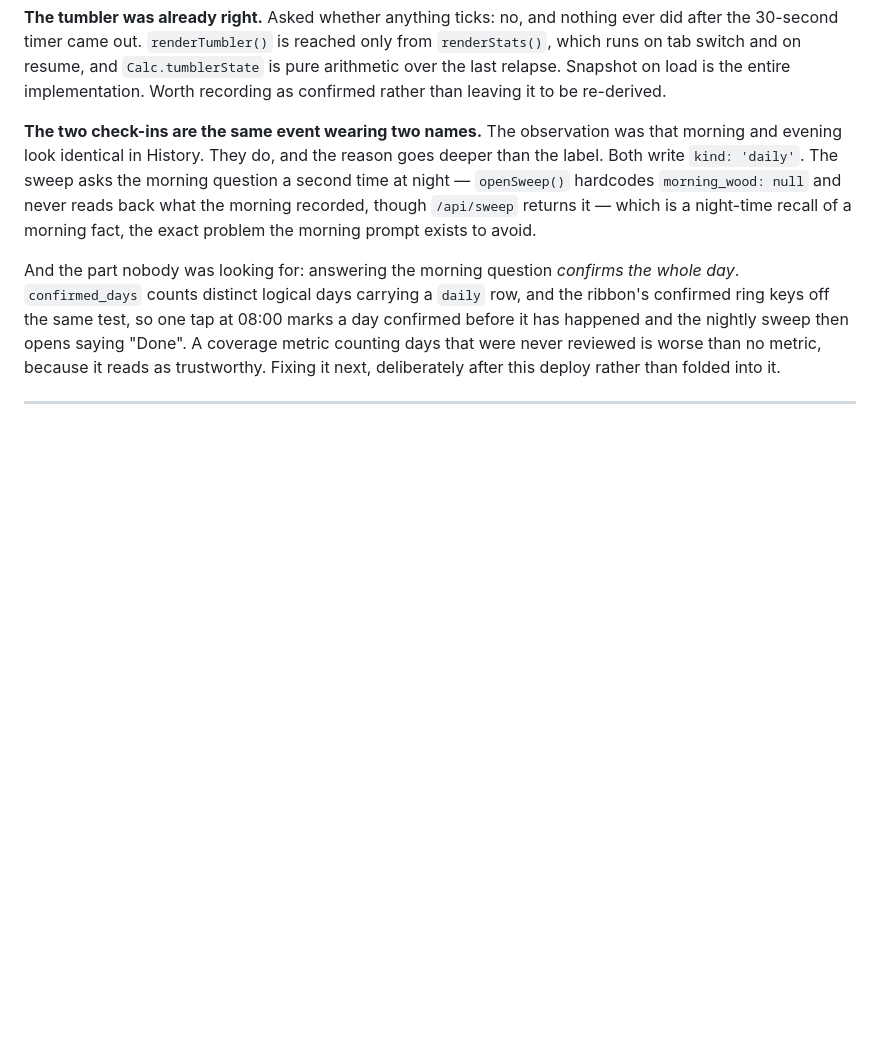
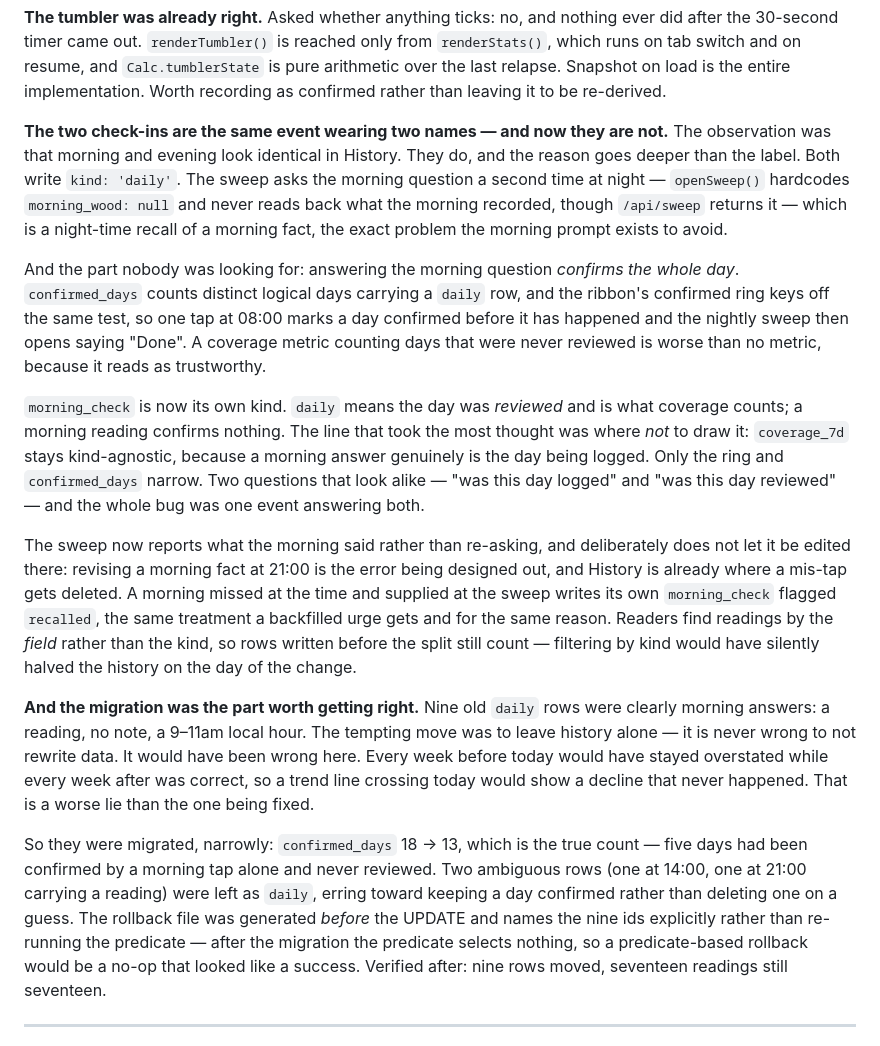
Before and after one commit to mishra69/cadence, a Markdown page: JOURNAL.md, the part around the change. GitHub-like rendering; blank space fills up the shorter version.

Commit message:
Journal: the check-in split, and why the migration had to happen
Records the distinction that did not exist in the data until today, the
line that took the most thought (coverage stays kind-agnostic; only the
ring and confirmed_days narrow), and the migration argument — leaving
history alone would have made every week before today incomparable to
every week after, which is a worse lie than the one being fixed.

Also notes why the rollback names ids rather than re-running the
predicate: afterwards the predicate matches nothing, so it would be a
no-op that looked like success.

Co-Authored-By: Claude Opus 5 <noreply@anthropic.com>
Claude-Session: https://claude.ai/code/session_01KcHLt6WDb5fNcgbpSqiUxB

```diff
--- a/JOURNAL.md
+++ b/JOURNAL.md
@@ -52,7 +52,8 @@ from `renderStats()`, which runs on tab switch and on resume, and
 is the entire implementation. Worth recording as confirmed rather than leaving
 it to be re-derived.
 
-**The two check-ins are the same event wearing two names.** The observation was
+**The two check-ins are the same event wearing two names — and now they are
+not.** The observation was
 that morning and evening look identical in History. They do, and the reason goes
 deeper than the label. Both write `kind: 'daily'`. The sweep asks the morning
 question a second time at night — `openSweep()` hardcodes `morning_wood: null`
@@ -65,8 +66,41 @@ the whole day*. `confirmed_days` counts distinct logical days carrying a `daily`
 row, and the ribbon's confirmed ring keys off the same test, so one tap at 08:00
 marks a day confirmed before it has happened and the nightly sweep then opens
 saying "Done". A coverage metric counting days that were never reviewed is worse
-than no metric, because it reads as trustworthy. Fixing it next, deliberately
-after this deploy rather than folded into it.
+than no metric, because it reads as trustworthy.
+
+`morning_check` is now its own kind. `daily` means the day was *reviewed* and is
+what coverage counts; a morning reading confirms nothing. The line that took the
+most thought was where *not* to draw it: `coverage_7d` stays kind-agnostic,
+because a morning answer genuinely is the day being logged. Only the ring and
+`confirmed_days` narrow. Two questions that look alike — "was this day logged"
+and "was this day reviewed" — and the whole bug was one event answering both.
+
+The sweep now reports what the morning said rather than re-asking, and
+deliberately does not let it be edited there: revising a morning fact at 21:00
+is the error being designed out, and History is already where a mis-tap gets
+deleted. A morning missed at the time and supplied at the sweep writes its own
+`morning_check` flagged `recalled`, the same treatment a backfilled urge gets
+and for the same reason. Readers find readings by the *field* rather than the
+kind, so rows written before the split still count — filtering by kind would
+have silently halved the history on the day of the change.
+
+**And the migration was the part worth getting right.** Nine old `daily` rows
+were clearly morning answers: a reading, no note, a 9–11am local hour. The
+tempting move was to leave history alone — it is never wrong to not rewrite
+data. It would have been wrong here. Every week before today would have stayed
+overstated while every week after was correct, so a trend line crossing today
+would show a decline that never happened. That is a worse lie than the one being
+fixed.
+
+So they were migrated, narrowly: `confirmed_days` 18 → 13, which is the true
+count — five days had been confirmed by a morning tap alone and never reviewed.
+Two ambiguous rows (one at 14:00, one at 21:00 carrying a reading) were left as
+`daily`, erring toward keeping a day confirmed rather than deleting one on a
+guess. The rollback file was generated *before* the UPDATE and names the nine
+ids explicitly rather than re-running the predicate — after the migration the
+predicate selects nothing, so a predicate-based rollback would be a no-op that
+looked like a success. Verified after: nine rows moved, seventeen readings still
+seventeen.
 
 ---
 
```
